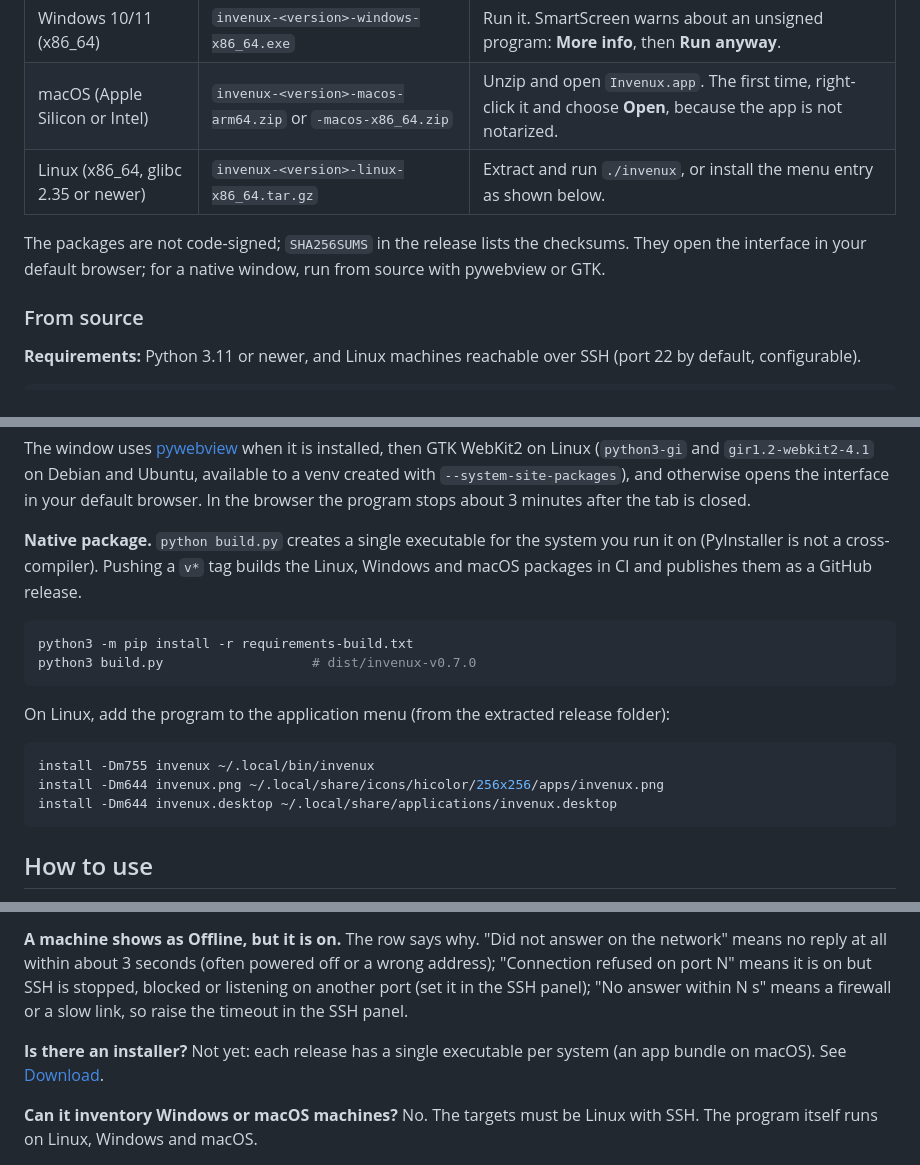
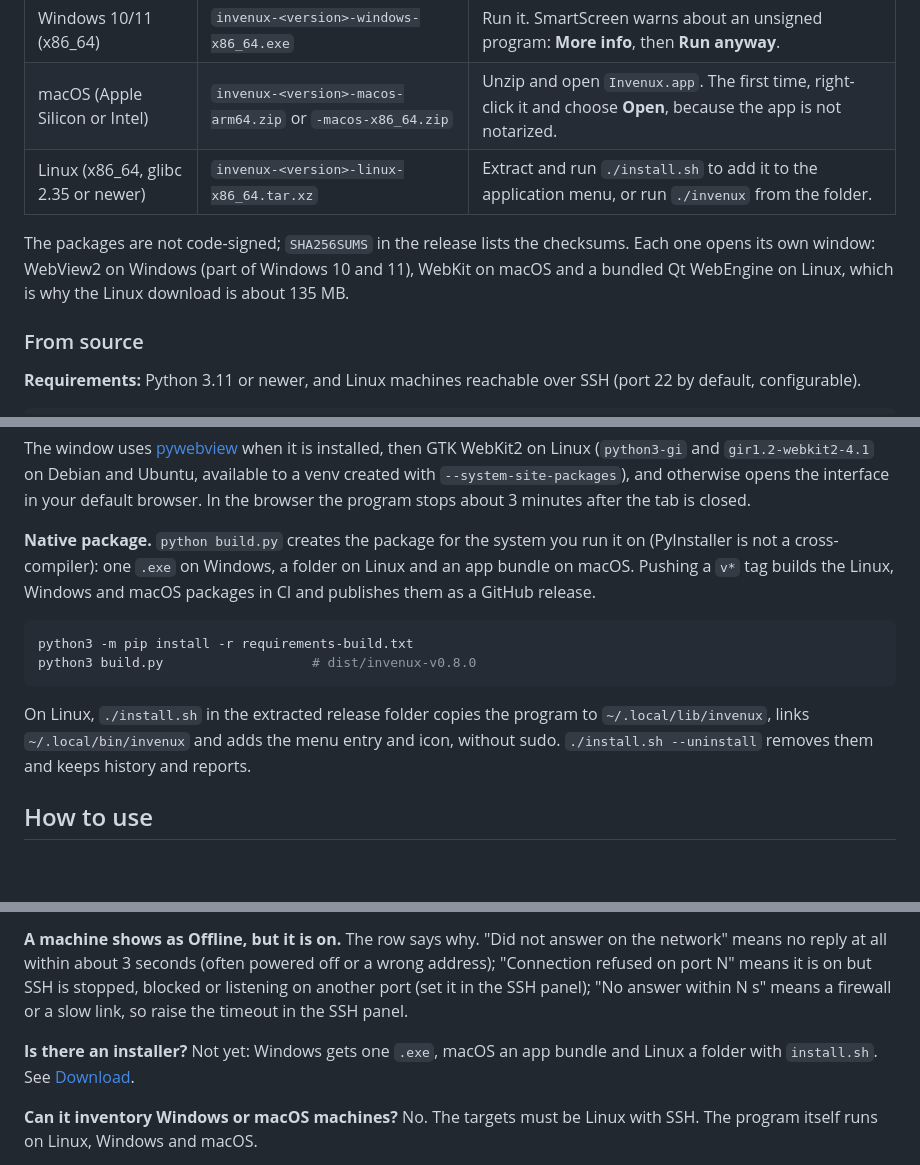
Before and after one commit to lucaswotta/invent-ssh, a Markdown page: README.md, 3 parts joined by grey strips. GitHub-like rendering; blank space fills up the shorter version.

````diff
--- a/README.md
+++ b/README.md
@@ -99,9 +99,9 @@ Get the file for your system from the [latest release](https://github.com/lucasw
 | --- | --- | --- |
 | Windows 10/11 (x86_64) | `invenux-<version>-windows-x86_64.exe` | Run it. SmartScreen warns about an unsigned program: **More info**, then **Run anyway**. |
 | macOS (Apple Silicon or Intel) | `invenux-<version>-macos-arm64.zip` or `-macos-x86_64.zip` | Unzip and open `Invenux.app`. The first time, right-click it and choose **Open**, because the app is not notarized. |
-| Linux (x86_64, glibc 2.35 or newer) | `invenux-<version>-linux-x86_64.tar.gz` | Extract and run `./invenux`, or install the menu entry as shown below. |
+| Linux (x86_64, glibc 2.35 or newer) | `invenux-<version>-linux-x86_64.tar.xz` | Extract and run `./install.sh` to add it to the application menu, or run `./invenux` from the folder. |
 
-The packages are not code-signed; `SHA256SUMS` in the release lists the checksums. They open the interface in your default browser; for a native window, run from source with pywebview or GTK.
+The packages are not code-signed; `SHA256SUMS` in the release lists the checksums. Each one opens its own window: WebView2 on Windows (part of Windows 10 and 11), WebKit on macOS and a bundled Qt WebEngine on Linux, which is why the Linux download is about 135 MB.
 
 ### From source
 
@@ -118,20 +118,14 @@ python3 app.py
 
 The window uses [pywebview](https://pywebview.flowrl.com/) when it is installed, then GTK WebKit2 on Linux (`python3-gi` and `gir1.2-webkit2-4.1` on Debian and Ubuntu, available to a venv created with `--system-site-packages`), and otherwise opens the interface in your default browser. In the browser the program stops about 3 minutes after the tab is closed.
 
-**Native package.** `python build.py` creates a single executable for the system you run it on (PyInstaller is not a cross-compiler). Pushing a `v*` tag builds the Linux, Windows and macOS packages in CI and publishes them as a GitHub release.
+**Native package.** `python build.py` creates the package for the system you run it on (PyInstaller is not a cross-compiler): one `.exe` on Windows, a folder on Linux and an app bundle on macOS. Pushing a `v*` tag builds the Linux, Windows and macOS packages in CI and publishes them as a GitHub release.
 
 ```sh
 python3 -m pip install -r requirements-build.txt
-python3 build.py                   # dist/invenux-v0.7.0
+python3 build.py                   # dist/invenux-v0.8.0
 ```
 
-On Linux, add the program to the application menu (from the extracted release folder):
-
-```sh
-install -Dm755 invenux ~/.local/bin/invenux
-install -Dm644 invenux.png ~/.local/share/icons/hicolor/256x256/apps/invenux.png
-install -Dm644 invenux.desktop ~/.local/share/applications/invenux.desktop
-```
+On Linux, `./install.sh` in the extracted release folder copies the program to `~/.local/lib/invenux`, links `~/.local/bin/invenux` and adds the menu entry and icon, without sudo. `./install.sh --uninstall` removes them and keeps history and reports.
 
 ## How to use
 
@@ -209,7 +203,7 @@ Check the **Slots** line in the machine details: it shows how many slots are pop
 The row says why. "Did not answer on the network" means no reply at all within about 3 seconds (often powered off or a wrong address); "Connection refused on port N" means it is on but SSH is stopped, blocked or listening on another port (set it in the SSH panel); "No answer within N s" means a firewall or a slow link, so raise the timeout in the SSH panel.
 
 **Is there an installer?**
-Not yet: each release has a single executable per system (an app bundle on macOS). See [Download](#download).
+Not yet: Windows gets one `.exe`, macOS an app bundle and Linux a folder with `install.sh`. See [Download](#download).
 
 **Can it inventory Windows or macOS machines?**
 No. The targets must be Linux with SSH. The program itself runs on Linux, Windows and macOS.
````
Also changed, not shown: other parts of README.md (+1 -1 lines), README.es.md (+7 -13 lines), README.pt-BR.md (+7 -13 lines).
